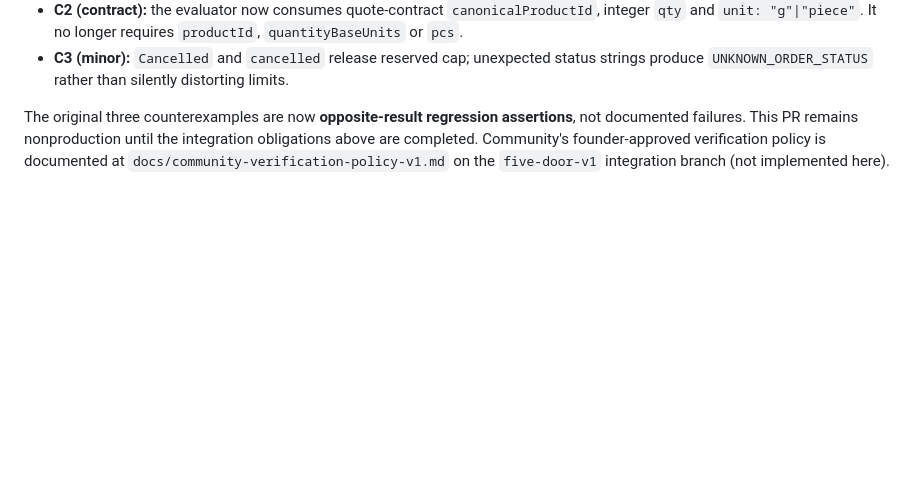
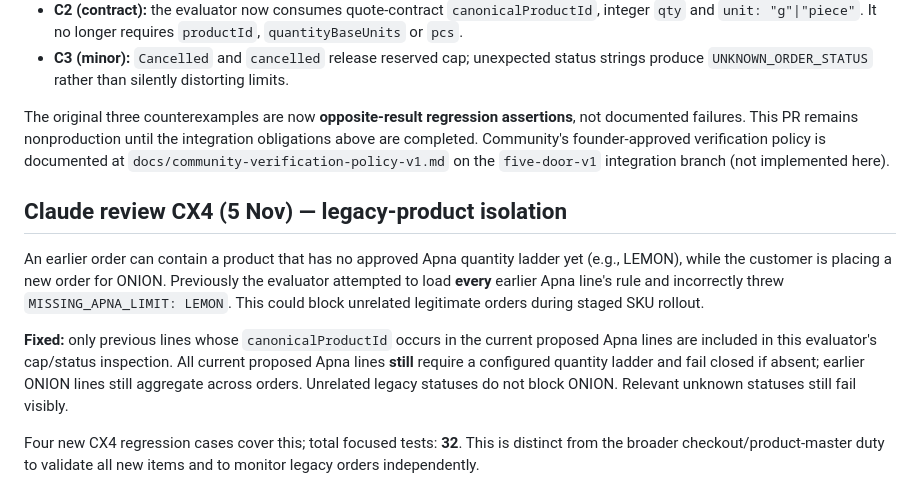
Before and after one commit to Baftwaqas/asb-pipeline, a Markdown page: docs/adr002-apna-limits-v1.md, the part around the change. Rendered like a GitHub page; blank space fills up the shorter version.

Commit message:
docs: clarify staged catalogue rollout compatibility of Apna cap evaluator

```diff
--- a/docs/adr002-apna-limits-v1.md
+++ b/docs/adr002-apna-limits-v1.md
@@ -47,3 +47,11 @@ Tests: `node --test test/apna-limits.test.js`. GitHub CI also runs the full repo
 - **C3 (minor):** `Cancelled` and `cancelled` release reserved cap; unexpected status strings produce `UNKNOWN_ORDER_STATUS` rather than silently distorting limits.
 
 The original three counterexamples are now **opposite-result regression assertions**, not documented failures. This PR remains nonproduction until the integration obligations above are completed. Community's founder-approved verification policy is documented at `docs/community-verification-policy-v1.md` on the `five-door-v1` integration branch (not implemented here).
+
+## Claude review CX4 (5 Nov) — legacy-product isolation
+
+An earlier order can contain a product that has no approved Apna quantity ladder yet (e.g., LEMON), while the customer is placing a new order for ONION. Previously the evaluator attempted to load **every** earlier Apna line's rule and incorrectly threw `MISSING_APNA_LIMIT: LEMON`. This could block unrelated legitimate orders during staged SKU rollout.
+
+**Fixed:** only previous lines whose `canonicalProductId` occurs in the current proposed Apna lines are included in this evaluator's cap/status inspection. All current proposed Apna lines **still** require a configured quantity ladder and fail closed if absent; earlier ONION lines still aggregate across orders. Unrelated legacy statuses do not block ONION. Relevant unknown statuses still fail visibly.
+
+Four new CX4 regression cases cover this; total focused tests: **32**. This is distinct from the broader checkout/product-master duty to validate all new items and to monitor legacy orders independently.
```
